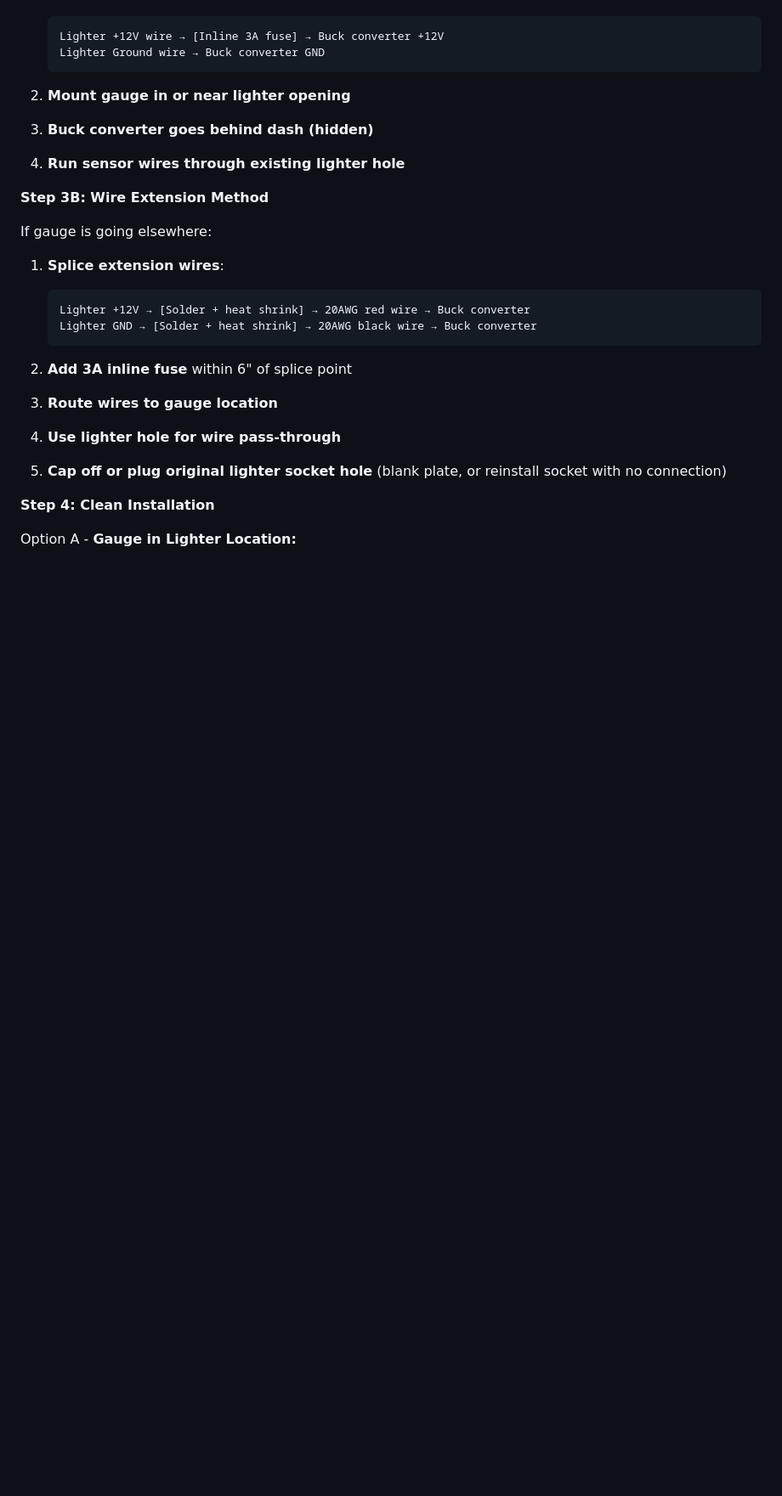
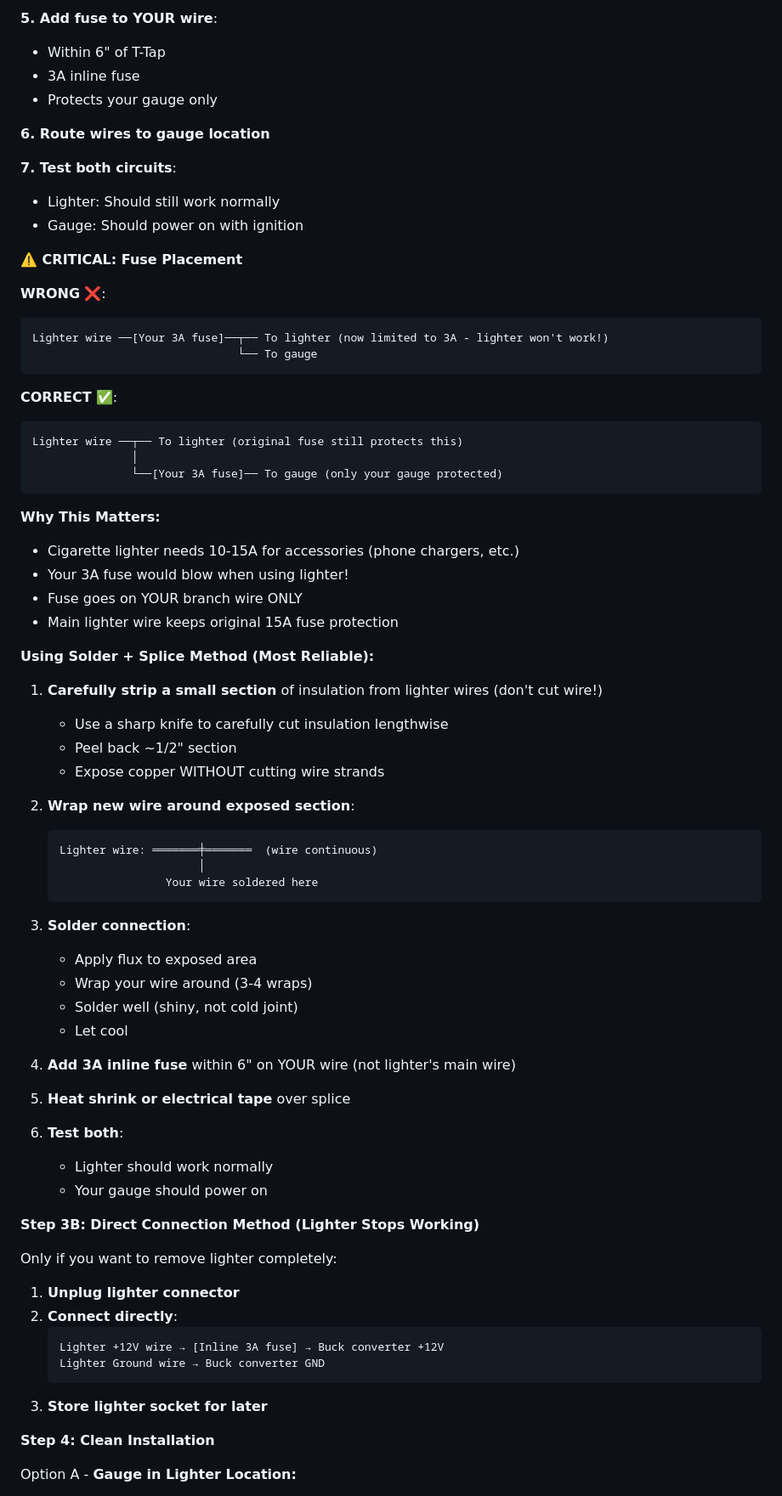
Before and after one commit to connorwhite-online/junkr-obd, a Markdown page: docs/AUTOMOTIVE_POWER.md, the part around one of its changes. Shown at 85% size. Rendered like a GitHub page; blank space fills up the shorter version.

Commit message:
Refactor cigarette lighter wiring instructions for clarity
Co-authored-by: connorwhitepdx <connorwhitepdx@gmail.com>

````diff
--- a/docs/AUTOMOTIVE_POWER.md
+++ b/docs/AUTOMOTIVE_POWER.md
@@ -228,26 +298,74 @@ If you're mounting gauge near the lighter location:
+**5. Add fuse to YOUR wire**:
+   - Within 6" of T-Tap
+   - 3A inline fuse
+   - Protects your gauge only
+
+**6. Route wires to gauge location**
+
+**7. Test both circuits**:
+   - Lighter: Should still work normally
+   - Gauge: Should power on with ignition
+
+**⚠️ CRITICAL: Fuse Placement**
+
+**WRONG** ❌:
+```
+Lighter wire ──[Your 3A fuse]──┬── To lighter (now limited to 3A - lighter won't work!)
+                               └── To gauge
+```
+
+**CORRECT** ✅:
+```
+Lighter wire ──┬── To lighter (original fuse still protects this)
+               │
+               └──[Your 3A fuse]── To gauge (only your gauge protected)
+```
+
+**Why This Matters:**
+- Cigarette lighter needs 10-15A for accessories (phone chargers, etc.)
+- Your 3A fuse would blow when using lighter!
+- Fuse goes on YOUR branch wire ONLY
+- Main lighter wire keeps original 15A fuse protection
+
+**Using Solder + Splice Method (Most Reliable):**
+
+1. **Carefully strip a small section** of insulation from lighter wires (don't cut wire!)
+   - Use a sharp knife to carefully cut insulation lengthwise
+   - Peel back ~1/2" section
+   - Expose copper WITHOUT cutting wire strands
+
+2. **Wrap new wire around exposed section**:
+   ```
+   Lighter wire: ═══════╪═══════  (wire continuous)
+                        │
+                   Your wire soldered here
+   ```
+
+3. **Solder connection**:
+   - Apply flux to exposed area
+   - Wrap your wire around (3-4 wraps)
+   - Solder well (shiny, not cold joint)
+   - Let cool
+
+4. **Add 3A inline fuse** within 6" on YOUR wire (not lighter's main wire)
+
+5. **Heat shrink or electrical tape** over splice
+
+6. **Test both**:
+   - Lighter should work normally
+   - Your gauge should power on
+
+**Step 3B: Direct Connection Method (Lighter Stops Working)**
+
+Only if you want to remove lighter completely:
+
+1. **Unplug lighter connector**
+2. **Connect directly**:
    ```
    Lighter +12V wire → [Inline 3A fuse] → Buck converter +12V
    Lighter Ground wire → Buck converter GND
    ```
-
-2. **Mount gauge in or near lighter opening**
-3. **Buck converter goes behind dash (hidden)**
-4. **Run sensor wires through existing lighter hole**
-
-**Step 3B: Wire Extension Method**
-
-If gauge is going elsewhere:
-
-1. **Splice extension wires**:
-   ```
-   Lighter +12V → [Solder + heat shrink] → 20AWG red wire → Buck converter
-   Lighter GND → [Solder + heat shrink] → 20AWG black wire → Buck converter
-   ```
-
-2. **Add 3A inline fuse** within 6" of splice point
-3. **Route wires to gauge location**
-4. **Use lighter hole for wire pass-through**
-5. **Cap off or plug original lighter socket hole** (blank plate, or reinstall socket with no connection)
+3. **Store lighter socket for later**
 
 **Step 4: Clean Installation**
 
````
Also changed, not shown: other parts of docs/AUTOMOTIVE_POWER.md (+115 -24 lines).
